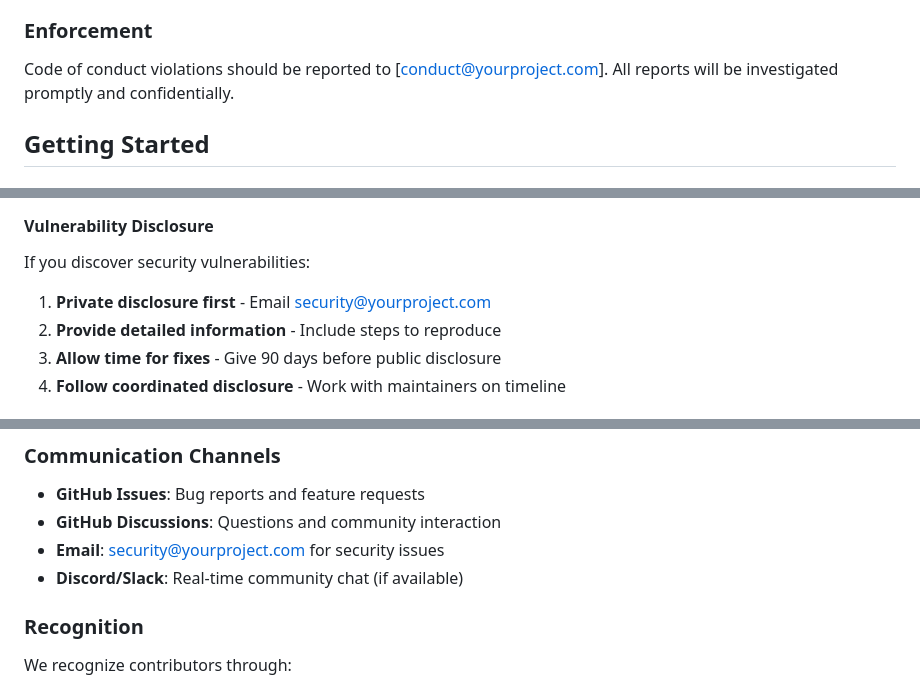
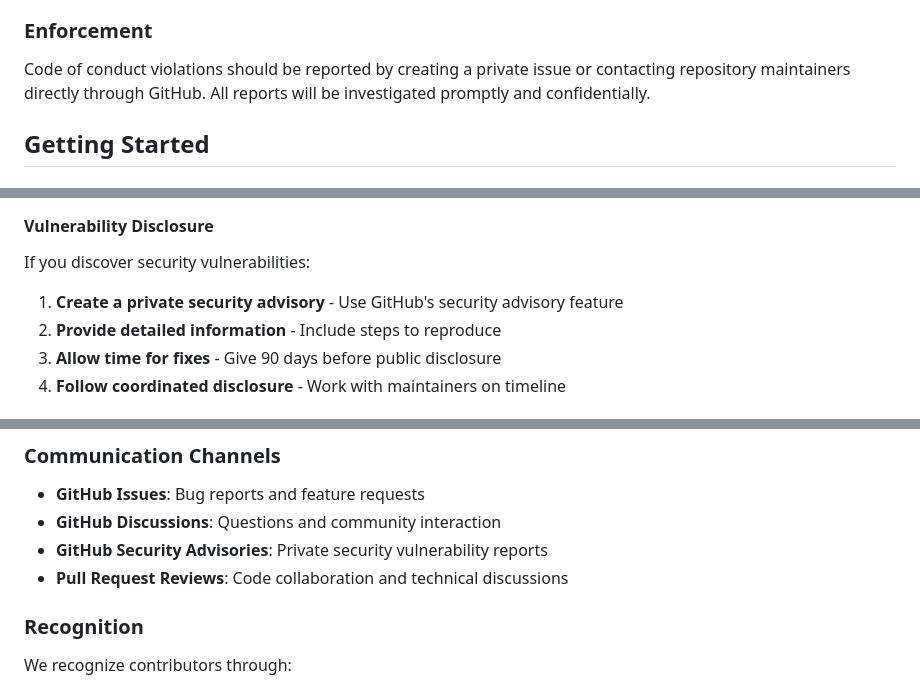
Before and after one commit to garisonmike/securityOrchestrationTool, a Markdown page: CONTRIBUTING.md, 3 parts joined by grey strips. Rendered like a GitHub page.

```diff
--- a/CONTRIBUTING.md
+++ b/CONTRIBUTING.md
@@ -41,7 +41,7 @@ We are committed to providing a welcoming and inclusive environment for all cont
 
 ### Enforcement
 
-Code of conduct violations should be reported to [conduct@yourproject.com]. All reports will be investigated promptly and confidentially.
+Code of conduct violations should be reported by creating a private issue or contacting repository maintainers directly through GitHub. All reports will be investigated promptly and confidentially.
 
 ## Getting Started
 
@@ -479,7 +479,7 @@ def verify_authorization(target: str) -> bool:
 
 If you discover security vulnerabilities:
 
-1. **Private disclosure first** - Email security@yourproject.com
+1. **Create a private security advisory** - Use GitHub's security advisory feature
 2. **Provide detailed information** - Include steps to reproduce
 3. **Allow time for fixes** - Give 90 days before public disclosure
 4. **Follow coordinated disclosure** - Work with maintainers on timeline
@@ -698,8 +698,8 @@ Each release includes:
 
 - **GitHub Issues**: Bug reports and feature requests
 - **GitHub Discussions**: Questions and community interaction
-- **Email**: security@yourproject.com for security issues
-- **Discord/Slack**: Real-time community chat (if available)
+- **GitHub Security Advisories**: Private security vulnerability reports
+- **Pull Request Reviews**: Code collaboration and technical discussions
 
 ### Recognition
 
```
Also changed, not shown: other parts of CONTRIBUTING.md (+1 -1 lines), README.md (+4 -3 lines), SECURITY.md (+13 -12 lines).
